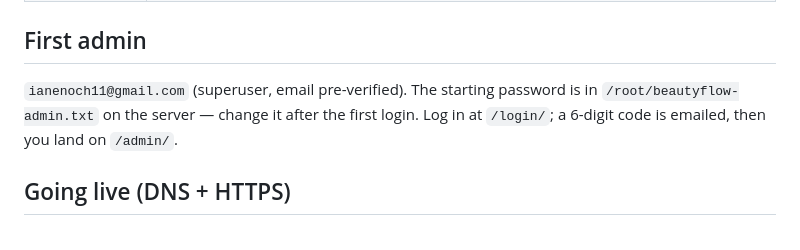
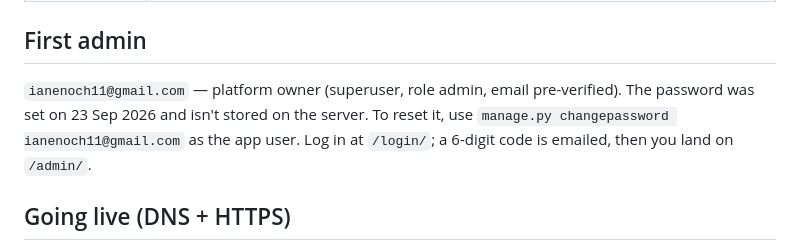
Before and after one commit to ian-yitzhak/spa, a Markdown page: DEPLOY.md, the part around the change. GitHub-like rendering.

Commit message:
DEPLOY.md: platform owner account
Co-Authored-By: Claude Opus 5.5 <noreply@anthropic.com>

```diff
--- a/DEPLOY.md
+++ b/DEPLOY.md
@@ -25,8 +25,8 @@ goes live once DNS points here and the certificate is issued (see "Going live").
 
 ## First admin
 
-`ianenoch11@gmail.com` (superuser, email pre-verified). The starting password is in
-`/root/beautyflow-admin.txt` on the server — change it after the first login.
+`ianenoch11@gmail.com` — platform owner (superuser, role admin, email pre-verified). The password was set
+on 23 Sep 2026 and isn't stored on the server. To reset it, use `manage.py changepassword ianenoch11@gmail.com` as the app user.
 Log in at `/login/`; a 6-digit code is emailed, then you land on `/admin/`.
 
 ## Going live (DNS + HTTPS)
```
